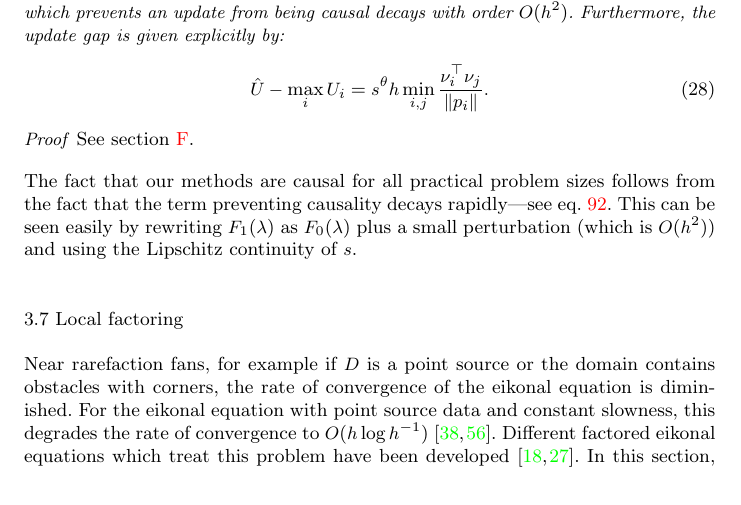
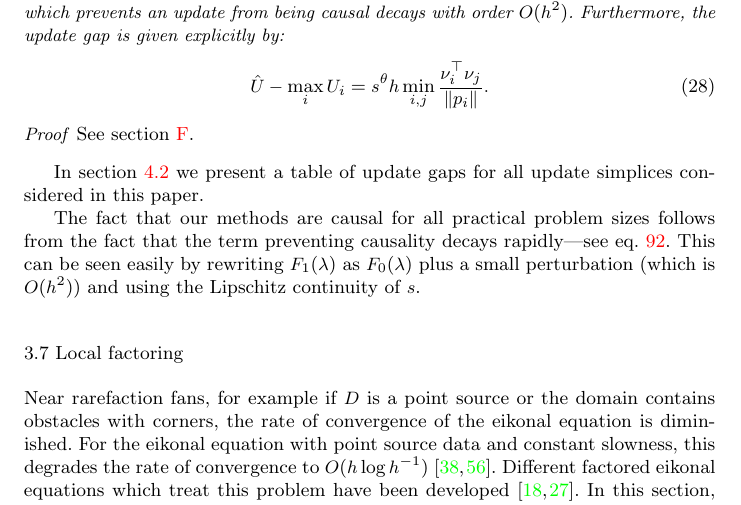
Before and after one commit to sampotter/olim-tex, a LaTeX paper (eikonal.tex): part of page 15 of 40, cut so that both start at the same text. Compiled offline with pdfLaTeX.

Commit message:
mention table

```diff
--- a/eikonal.tex
+++ b/eikonal.tex
@@ -903,10 +903,13 @@ parallel without violating causality.
   See section\@ \ref{sec:causality-proofs}.
 \end{proof}
 
-\noindent The fact that our methods are causal for all practical
-problem sizes follows from the fact that the term preventing causality
-decays rapidly---see eq.\@ \ref{eq:F1-in-terms-of-F0}. This can be
-seen easily by rewriting $F_1(\lambda)$ as $F_0(\lambda)$ plus a small
+In section\@ \ref{ssec:update-gaps} we present a table of update gaps
+for all update simplices considered in this paper.
+
+The fact that our methods are causal for all practical problem sizes
+follows from the fact that the term preventing causality decays
+rapidly---see eq.\@ \ref{eq:F1-in-terms-of-F0}. This can be seen
+easily by rewriting $F_1(\lambda)$ as $F_0(\lambda)$ plus a small
 perturbation (which is $O(h^2)$) and using the Lipschitz continuity of
 $s$.
 
```
